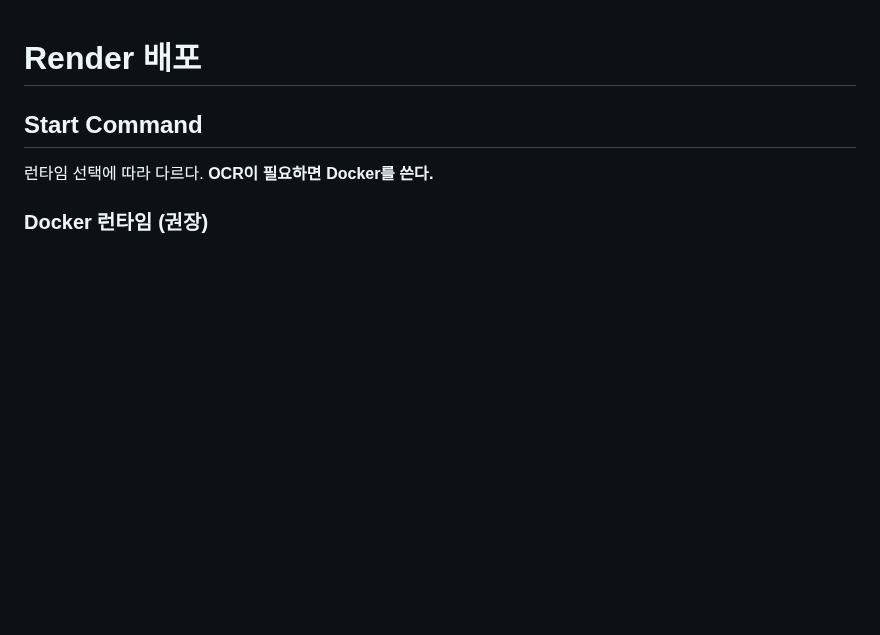
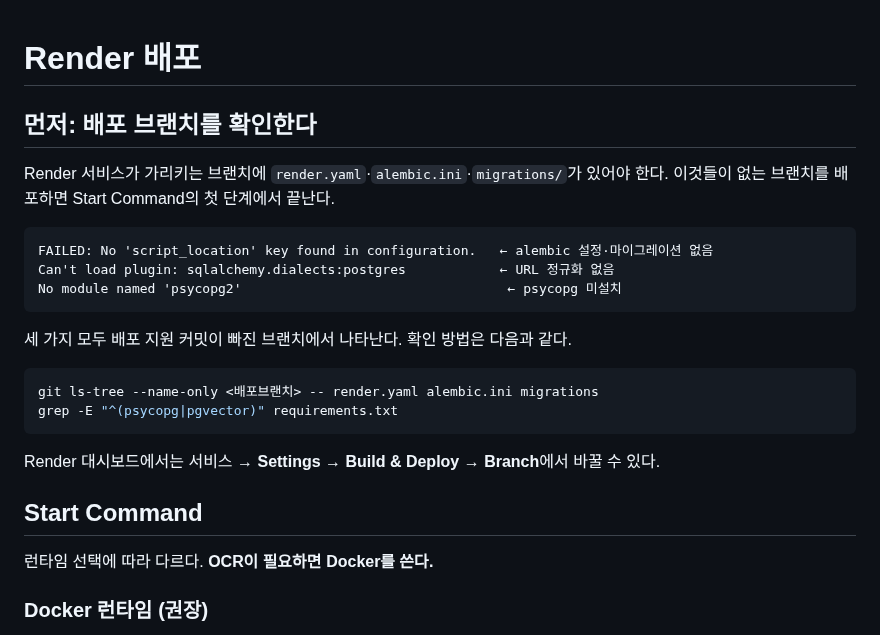
Before and after one commit to stevelee0119/verify_ACAS_LAW, a Markdown page: docs/DEPLOY_RENDER.md, the part around the change. Drawn GitHub-style; blank space fills up the shorter version.

Commit message:
docs: Render 배포 전 브랜치 확인 절차 추가
배포 지원 커밋이 없는 브랜치를 가리키면 Start Command 첫 단계에서 끝난다.
실제로 나타나는 오류 세 가지와 확인 명령을 적었다.

Co-Authored-By: Claude Opus 5 <noreply@anthropic.com>
Claude-Session: https://claude.ai/code/session_01FgkX5vzZXFFLNfFMiv9jdA

````diff
--- a/docs/DEPLOY_RENDER.md
+++ b/docs/DEPLOY_RENDER.md
@@ -1,4 +1,24 @@
 # Render 배포
+
+## 먼저: 배포 브랜치를 확인한다
+
+Render 서비스가 가리키는 브랜치에 `render.yaml`·`alembic.ini`·`migrations/`가 있어야 한다.
+이것들이 없는 브랜치를 배포하면 Start Command의 첫 단계에서 끝난다.
+
+```
+FAILED: No 'script_location' key found in configuration.   ← alembic 설정·마이그레이션 없음
+Can't load plugin: sqlalchemy.dialects:postgres            ← URL 정규화 없음
+No module named 'psycopg2'                                  ← psycopg 미설치
+```
+
+세 가지 모두 배포 지원 커밋이 빠진 브랜치에서 나타난다. 확인 방법은 다음과 같다.
+
+```bash
+git ls-tree --name-only <배포브랜치> -- render.yaml alembic.ini migrations
+grep -E "^(psycopg|pgvector)" requirements.txt
+```
+
+Render 대시보드에서는 서비스 → **Settings → Build & Deploy → Branch**에서 바꿀 수 있다.
 
 ## Start Command
 
````
